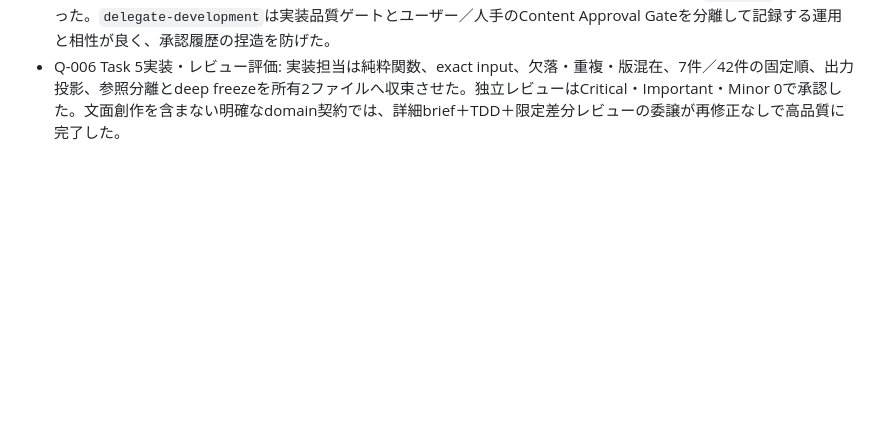
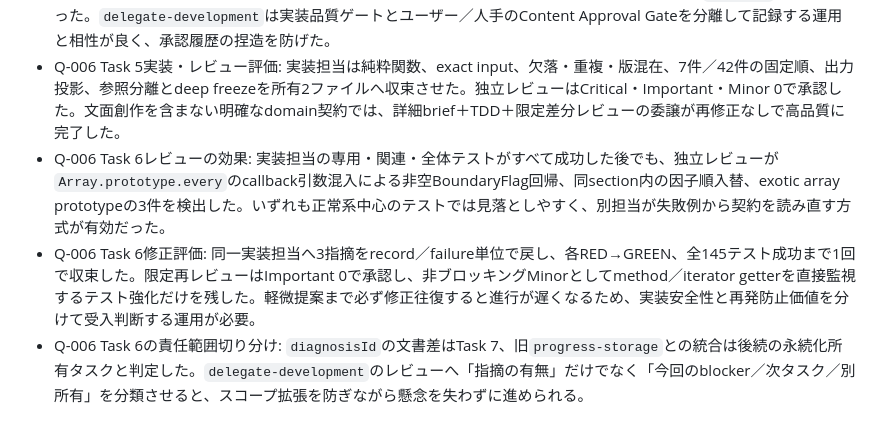
Before and after one commit to gerupon-lgtm/big-five, a Markdown page: _verify/delegate-development-feedback.md, the part around the change. GitHub-like rendering; blank space fills up the shorter version.

Commit message:
docs: record Q-006 snapshot delegation feedback

```diff
--- a/_verify/delegate-development-feedback.md
+++ b/_verify/delegate-development-feedback.md
@@ -152,3 +152,6 @@
 - Q-006 Task 4で見えた改善点: `strength`と`tradeoff`というsection名が観察文を誘発した一方、根拠台帳は`reflectionPrompt`を要求していた。委譲briefの冒頭に「section名とclaimKindの対応表」を貼り、各sectionの肯定例・禁止例を1件ずつ示せば初回の30件修正を減らせる。また20問previewは因子名だけでなく、選定4項目の番号と包含可能な語彙をbrief内へ直接列挙すると尺度外拡張を防ぎやすい。
 - Q-006 Task 4の承認状態管理: 実装・自動検証・独立レビューが完了しても、E-1〜E-5を自動的に`approved`へ進めなかった。`delegate-development`は実装品質ゲートとユーザー／人手のContent Approval Gateを分離して記録する運用と相性が良く、承認履歴の捏造を防げた。
 - Q-006 Task 5実装・レビュー評価: 実装担当は純粋関数、exact input、欠落・重複・版混在、7件／42件の固定順、出力投影、参照分離とdeep freezeを所有2ファイルへ収束させた。独立レビューはCritical・Important・Minor 0で承認した。文面創作を含まない明確なdomain契約では、詳細brief＋TDD＋限定差分レビューの委譲が再修正なしで高品質に完了した。
+- Q-006 Task 6レビューの効果: 実装担当の専用・関連・全体テストがすべて成功した後でも、独立レビューが`Array.prototype.every`のcallback引数混入による非空BoundaryFlag回帰、同section内の因子順入替、exotic array prototypeの3件を検出した。いずれも正常系中心のテストでは見落としやすく、別担当が失敗例から契約を読み直す方式が有効だった。
+- Q-006 Task 6修正評価: 同一実装担当へ3指摘をrecord／failure単位で戻し、各RED→GREEN、全145テスト成功まで1回で収束した。限定再レビューはImportant 0で承認し、非ブロッキングMinorとしてmethod／iterator getterを直接監視するテスト強化だけを残した。軽微提案まで必ず修正往復すると進行が遅くなるため、実装安全性と再発防止価値を分けて受入判断する運用が必要。
+- Q-006 Task 6の責任範囲切り分け: `diagnosisId`の文書差はTask 7、旧`progress-storage`との統合は後続の永続化所有タスクと判定した。`delegate-development`のレビューへ「指摘の有無」だけでなく「今回のblocker／次タスク／別所有」を分類させると、スコープ拡張を防ぎながら懸念を失わずに進められる。
```
